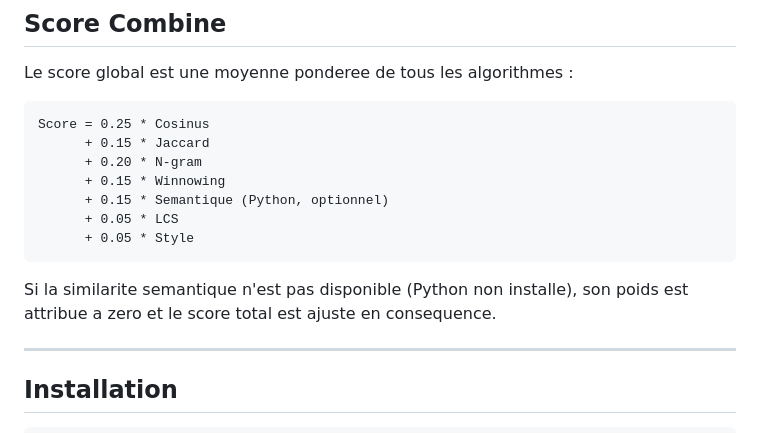
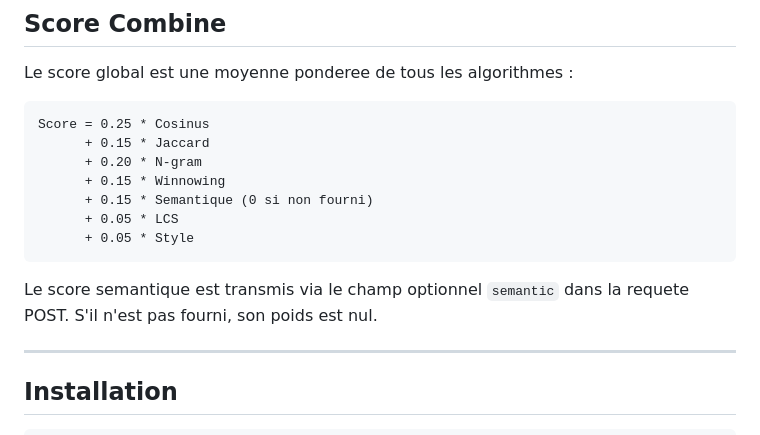
Before and after one commit to okcid92/demoAlgo, a Markdown page: README.md, the part around one of its changes. Drawn GitHub-style.

````diff
--- a/README.md
+++ b/README.md
@@ -209,12 +209,12 @@ Score = 0.25 * Cosinus
       + 0.15 * Jaccard
       + 0.20 * N-gram
       + 0.15 * Winnowing
-      + 0.15 * Semantique (Python, optionnel)
+      + 0.15 * Semantique (0 si non fourni)
       + 0.05 * LCS
       + 0.05 * Style
 ```
 
-Si la similarite semantique n'est pas disponible (Python non installe), son poids est attribue a zero et le score total est ajuste en consequence.
+Le score semantique est transmis via le champ optionnel `semantic` dans la requete POST. S'il n'est pas fourni, son poids est nul.
 
 ---
 
````
Also changed, not shown: other parts of README.md (+53 -11 lines).
